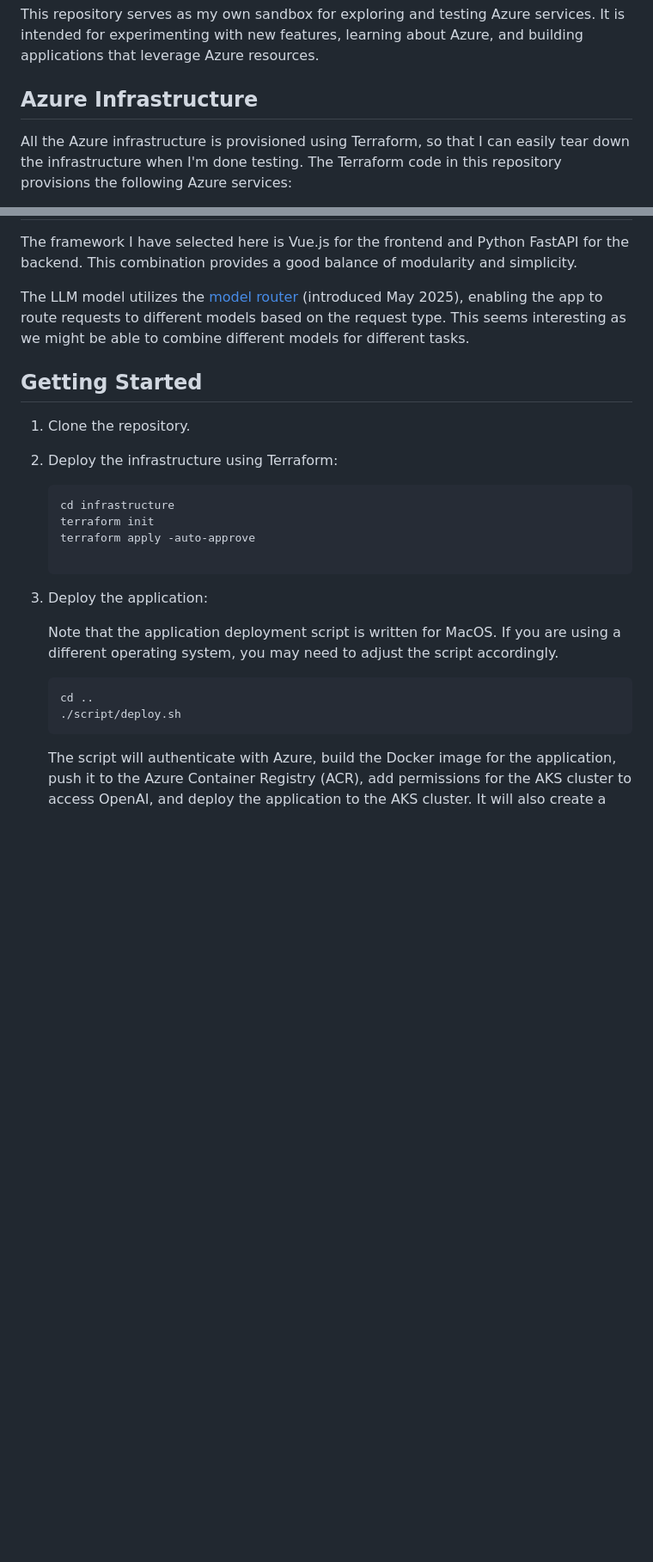
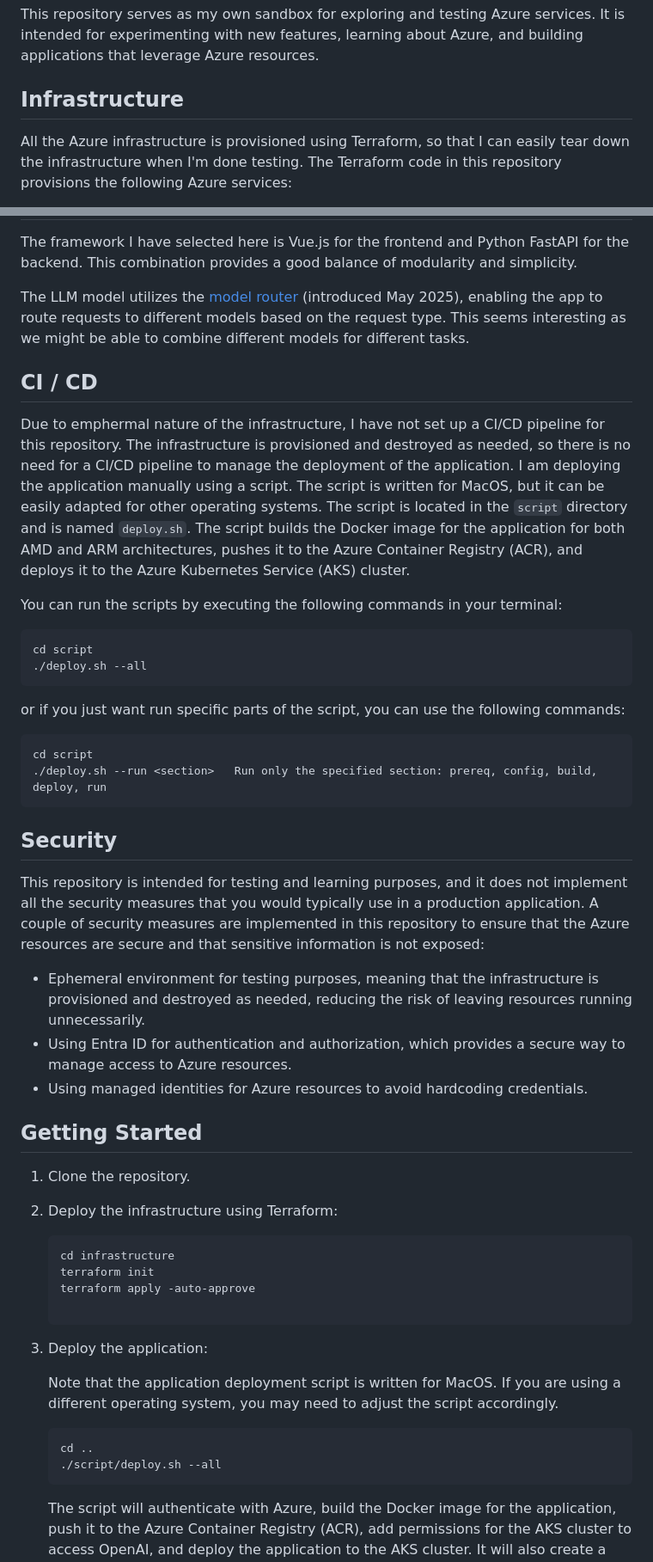
Before and after one commit to codebypatrickleung/azure-playground, a Markdown page: README.md, 2 parts joined by grey strips. Shown at 86% size. Drawn GitHub-style; blank space fills up the shorter version.

Commit message:
docs: Update README to improve structure, add CI/CD section, and enhance deployment instructions

````diff
--- a/README.md
+++ b/README.md
@@ -2,7 +2,7 @@
 
 This repository serves as my own sandbox for exploring and testing Azure services. It is intended for experimenting with new features, learning about Azure, and building applications that leverage Azure resources.
 
-## Azure Infrastructure
+## Infrastructure
 
 All the Azure infrastructure is provisioned using Terraform, so that I can easily tear down the infrastructure when I'm done testing. The Terraform code in this repository provisions the following Azure services:
 
@@ -25,13 +25,39 @@ The framework I have selected here is Vue.js for the frontend and Python FastAPI
 
 The LLM model utilizes the [model router](https://learn.microsoft.com/en-us/azure/ai-services/openai/concepts/model-router) (introduced May 2025), enabling the app to route requests to different models based on the request type. This seems interesting as we might be able to combine different models for different tasks.
 
+## CI / CD
+
+Due to emphermal nature of the infrastructure, I have not set up a CI/CD pipeline for this repository. The infrastructure is provisioned and destroyed as needed, so there is no need for a CI/CD pipeline to manage the deployment of the application. I am deploying the application manually using a script. The script is written for MacOS, but it can be easily adapted for other operating systems. The script is located in the `script` directory and is named `deploy.sh`. The script builds the Docker image for the application for both AMD and ARM architectures, pushes it to the Azure Container Registry (ACR), and deploys it to the Azure Kubernetes Service (AKS) cluster.
+
+You can run the scripts by executing the following commands in your terminal:
+
+```zsh
+cd script
+./deploy.sh --all
+```
+
+or if you just want run specific parts of the script, you can use the following commands:
+
+```zsh
+cd script
+./deploy.sh --run <section>   Run only the specified section: prereq, config, build, deploy, run
+```
+
+## Security
+
+This repository is intended for testing and learning purposes, and it does not implement all the security measures that you would typically use in a production application. A couple of security measures are implemented in this repository to ensure that the Azure resources are secure and that sensitive information is not exposed:
+
+- Ephemeral environment for testing purposes, meaning that the infrastructure is provisioned and destroyed as needed, reducing the risk of leaving resources running unnecessarily.
+- Using Entra ID for authentication and authorization, which provides a secure way to manage access to Azure resources.
+- Using managed identities for Azure resources to avoid hardcoding credentials.
+
 ## Getting Started
 
 1. Clone the repository.
 
 2. Deploy the infrastructure using Terraform:
 
-    ```bash
+    ```zsh
     cd infrastructure
     terraform init
     terraform apply -auto-approve
@@ -40,9 +66,9 @@ The LLM model utilizes the [model router](https://learn.microsoft.com/en-us/azur
 
     Note that the application deployment script is written for MacOS. If you are using a different operating system, you may need to adjust the script accordingly.
 
-    ```bash
+    ```zsh
     cd ..
-    ./script/deploy.sh
+    ./script/deploy.sh --all
     ```
 
     The script will authenticate with Azure, build the Docker image for the application, push it to the Azure Container Registry (ACR), add permissions for the AKS cluster to access OpenAI, and deploy the application to the AKS cluster. It will also create a Kubernetes service of type LoadBalancer to expose the application to the internet.
````
Also changed, not shown: other parts of README.md (+1 -1 lines).
